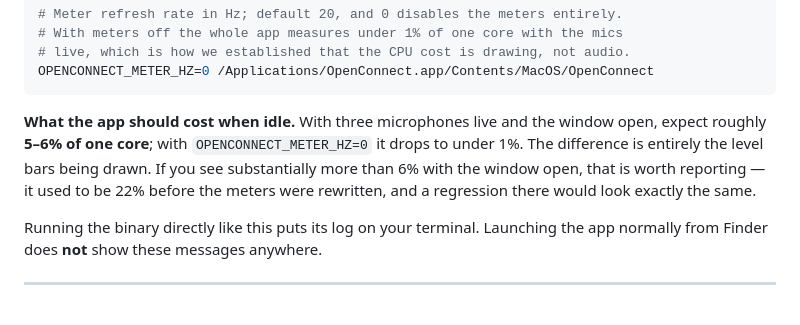
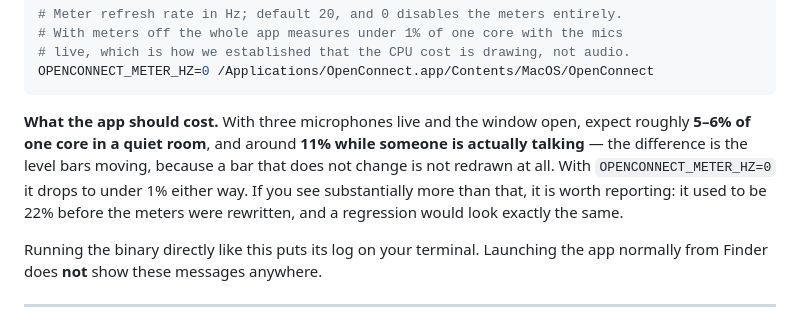
Before and after one commit to trsdn/OpenConnct, a Markdown page: docs/PHASE1-VERIFICATION.md, the part around the change. Rendered like a GitHub page.

Commit message:
docs: separate idle and speaking CPU figures
Measured on the development machine with three microphones: 5.6% in a
quiet room, 10.9% while audio is actually coming in. The runbook quoted
only the idle number and told the reader to report anything much above
it, which would have flagged perfectly normal use as a fault. The gap is
expected - a level bar that does not change is never redrawn.

Co-authored-by: Copilot App <223556219+Copilot@users.noreply.github.com>
Copilot-Session: e8559893-b0e1-448b-a051-82e9ff96d04e

````diff
--- a/docs/PHASE1-VERIFICATION.md
+++ b/docs/PHASE1-VERIFICATION.md
@@ -326,11 +326,12 @@ OPENCONNECT_SOAK_LOG=60 /Applications/OpenConnect.app/Contents/MacOS/OpenConnect
 OPENCONNECT_METER_HZ=0 /Applications/OpenConnect.app/Contents/MacOS/OpenConnect
 ```
 
-**What the app should cost when idle.** With three microphones live and the window open, expect
-roughly **5–6% of one core**; with `OPENCONNECT_METER_HZ=0` it drops to under 1%. The difference is
-entirely the level bars being drawn. If you see substantially more than 6% with the window open,
-that is worth reporting — it used to be 22% before the meters were rewritten, and a regression
-there would look exactly the same.
+**What the app should cost.** With three microphones live and the window open, expect roughly
+**5–6% of one core in a quiet room**, and around **11% while someone is actually talking** — the
+difference is the level bars moving, because a bar that does not change is not redrawn at all. With
+`OPENCONNECT_METER_HZ=0` it drops to under 1% either way. If you see substantially more than that,
+it is worth reporting: it used to be 22% before the meters were rewritten, and a regression would
+look exactly the same.
 
 Running the binary directly like this puts its log on your terminal. Launching the app normally from
 Finder does **not** show these messages anywhere.
````
